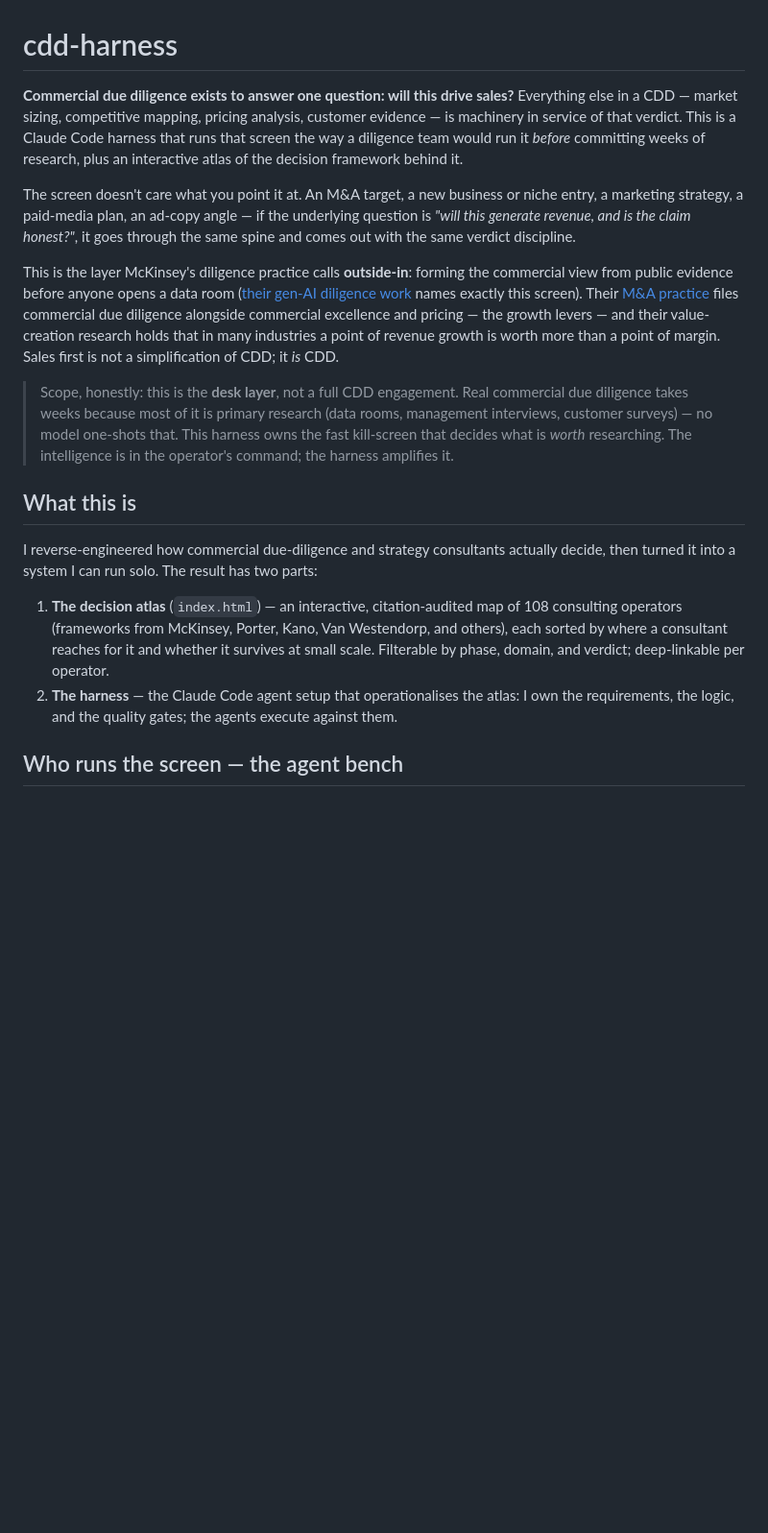
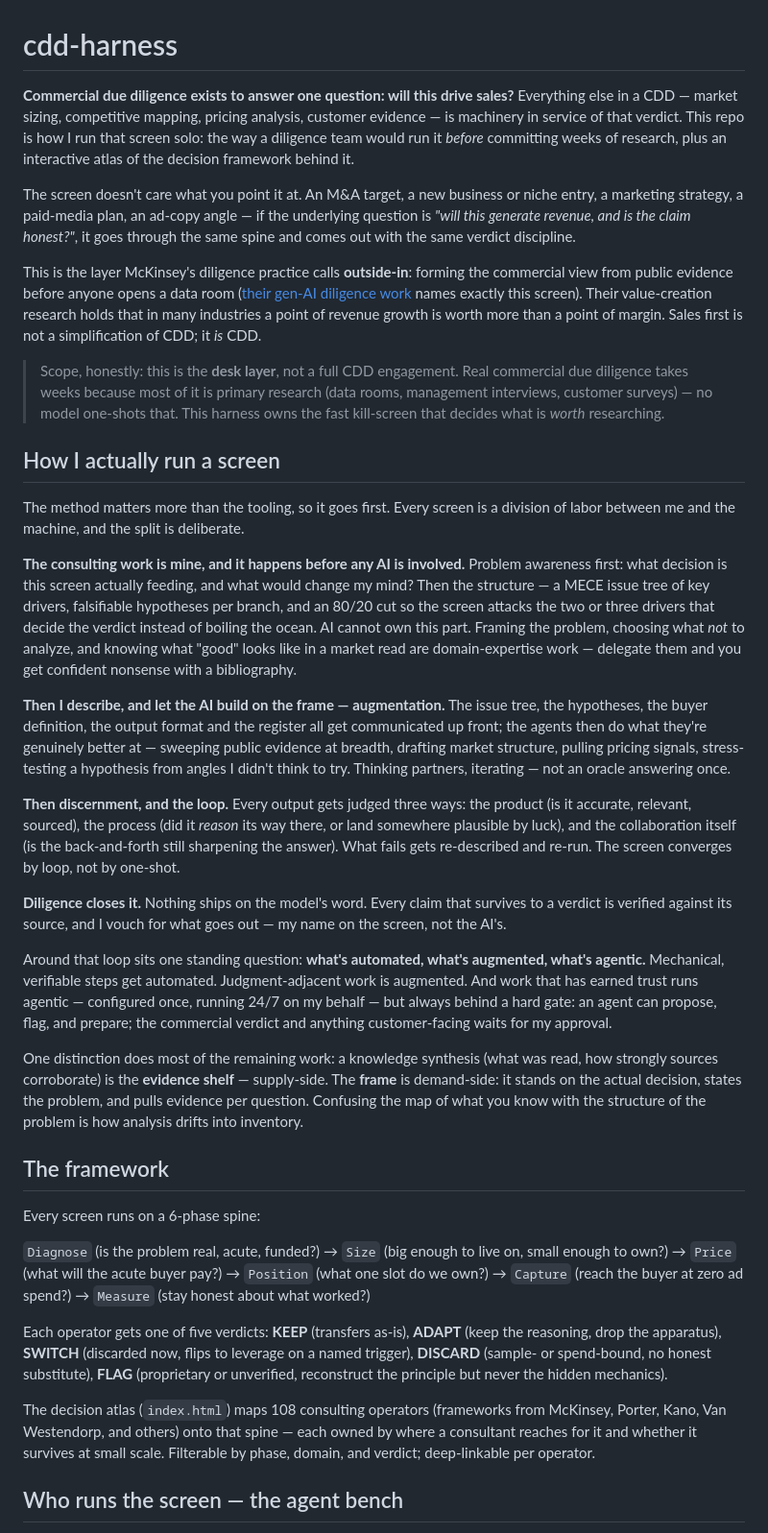
Before and after one commit to aarya-g/cdd-harness, a Markdown page: README.md, the part around one of its changes. Shown at 96% size. Drawn GitHub-style; blank space fills up the shorter version.

```diff
--- a/README.md
+++ b/README.md
@@ -1,19 +1,38 @@
 # cdd-harness
 
-**Commercial due diligence exists to answer one question: will this drive sales?** Everything else in a CDD — market sizing, competitive mapping, pricing analysis, customer evidence — is machinery in service of that verdict. This is a Claude Code harness that runs that screen the way a diligence team would run it *before* committing weeks of research, plus an interactive atlas of the decision framework behind it.
+**Commercial due diligence exists to answer one question: will this drive sales?** Everything else in a CDD — market sizing, competitive mapping, pricing analysis, customer evidence — is machinery in service of that verdict. This repo is how I run that screen solo: the way a diligence team would run it *before* committing weeks of research, plus an interactive atlas of the decision framework behind it.
 
 The screen doesn't care what you point it at. An M&A target, a new business or niche entry, a marketing strategy, a paid-media plan, an ad-copy angle — if the underlying question is *"will this generate revenue, and is the claim honest?"*, it goes through the same spine and comes out with the same verdict discipline.
 
-This is the layer McKinsey's diligence practice calls **outside-in**: forming the commercial view from public evidence before anyone opens a data room ([their gen-AI diligence work](https://www.mckinsey.com/capabilities/transformation/our-insights/from-potential-to-performance-using-gen-ai-to-conduct-outside-in-diligence) names exactly this screen). Their [M&A practice](https://www.mckinsey.com/capabilities/m-and-a/how-we-help-clients/m-and-a-strategy-due-diligence) files commercial due diligence alongside commercial excellence and pricing — the growth levers — and their value-creation research holds that in many industries a point of revenue growth is worth more than a point of margin. Sales first is not a simplification of CDD; it *is* CDD.
+This is the layer McKinsey's diligence practice calls **outside-in**: forming the commercial view from public evidence before anyone opens a data room ([their gen-AI diligence work](https://www.mckinsey.com/capabilities/transformation/our-insights/from-potential-to-performance-using-gen-ai-to-conduct-outside-in-diligence) names exactly this screen). Their value-creation research holds that in many industries a point of revenue growth is worth more than a point of margin. Sales first is not a simplification of CDD; it *is* CDD.
 
-> Scope, honestly: this is the **desk layer**, not a full CDD engagement. Real commercial due diligence takes weeks because most of it is primary research (data rooms, management interviews, customer surveys) — no model one-shots that. This harness owns the fast kill-screen that decides what is *worth* researching. The intelligence is in the operator's command; the harness amplifies it.
+> Scope, honestly: this is the **desk layer**, not a full CDD engagement. Real commercial due diligence takes weeks because most of it is primary research (data rooms, management interviews, customer surveys) — no model one-shots that. This harness owns the fast kill-screen that decides what is *worth* researching.
 
-## What this is
+## How I actually run a screen
 
-I reverse-engineered how commercial due-diligence and strategy consultants actually decide, then turned it into a system I can run solo. The result has two parts:
+The method matters more than the tooling, so it goes first. Every screen is a division of labor between me and the machine, and the split is deliberate.
 
-1. **The decision atlas** (`index.html`) — an interactive, citation-audited map of 108 consulting operators (frameworks from McKinsey, Porter, Kano, Van Westendorp, and others), each sorted by where a consultant reaches for it and whether it survives at small scale. Filterable by phase, domain, and verdict; deep-linkable per operator.
-2. **The harness** — the Claude Code agent setup that operationalises the atlas: I own the requirements, the logic, and the quality gates; the agents execute against them.
+**The consulting work is mine, and it happens before any AI is involved.** Problem awareness first: what decision is this screen actually feeding, and what would change my mind? Then the structure — a MECE issue tree of key drivers, falsifiable hypotheses per branch, and an 80/20 cut so the screen attacks the two or three drivers that decide the verdict instead of boiling the ocean. AI cannot own this part. Framing the problem, choosing what *not* to analyze, and knowing what "good" looks like in a market read are domain-expertise work — delegate them and you get confident nonsense with a bibliography.
+
+**Then I describe, and let the AI build on the frame — augmentation.** The issue tree, the hypotheses, the buyer definition, the output format and the register all get communicated up front; the agents then do what they're genuinely better at — sweeping public evidence at breadth, drafting market structure, pulling pricing signals, stress-testing a hypothesis from angles I didn't think to try. Thinking partners, iterating — not an oracle answering once.
+
+**Then discernment, and the loop.** Every output gets judged three ways: the product (is it accurate, relevant, sourced), the process (did it *reason* its way there, or land somewhere plausible by luck), and the collaboration itself (is the back-and-forth still sharpening the answer). What fails gets re-described and re-run. The screen converges by loop, not by one-shot.
+
+**Diligence closes it.** Nothing ships on the model's word. Every claim that survives to a verdict is verified against its source, and I vouch for what goes out — my name on the screen, not the AI's.
+
+Around that loop sits one standing question: **what's automated, what's augmented, what's agentic.** Mechanical, verifiable steps get automated. Judgment-adjacent work is augmented. And work that has earned trust runs agentic — configured once, running 24/7 on my behalf — but always behind a hard gate: an agent can propose, flag, and prepare; the commercial verdict and anything customer-facing waits for my approval.
+
+One distinction does most of the remaining work: a knowledge synthesis (what was read, how strongly sources corroborate) is the **evidence shelf** — supply-side. The **frame** is demand-side: it stands on the actual decision, states the problem, and pulls evidence per question. Confusing the map of what you know with the structure of the problem is how analysis drifts into inventory.
+
+## The framework
+
+Every screen runs on a 6-phase spine:
+
+`Diagnose` (is the problem real, acute, funded?) → `Size` (big enough to live on, small enough to own?) → `Price` (what will the acute buyer pay?) → `Position` (what one slot do we own?) → `Capture` (reach the buyer at zero ad spend?) → `Measure` (stay honest about what worked?)
+
+Each operator gets one of five verdicts: **KEEP** (transfers as-is), **ADAPT** (keep the reasoning, drop the apparatus), **SWITCH** (discarded now, flips to leverage on a named trigger), **DISCARD** (sample- or spend-bound, no honest substitute), **FLAG** (proprietary or unverified, reconstruct the principle but never the hidden mechanics).
+
+The decision atlas (`index.html`) maps 108 consulting operators (frameworks from McKinsey, Porter, Kano, Van Westendorp, and others) onto that spine — each owned by where a consultant reaches for it and whether it survives at small scale. Filterable by phase, domain, and verdict; deep-linkable per operator.
 
 ## Who runs the screen — the agent bench
 
```
Also changed, not shown: other parts of README.md (+13 -103 lines).
